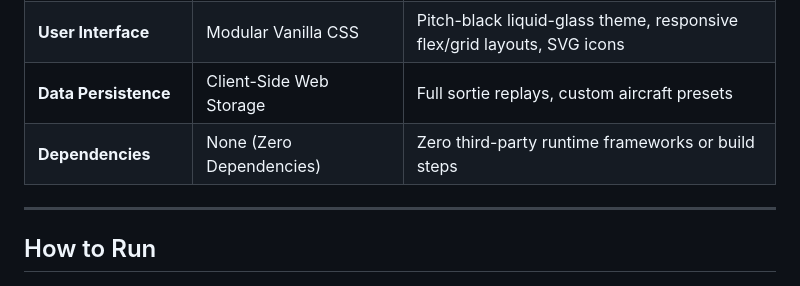
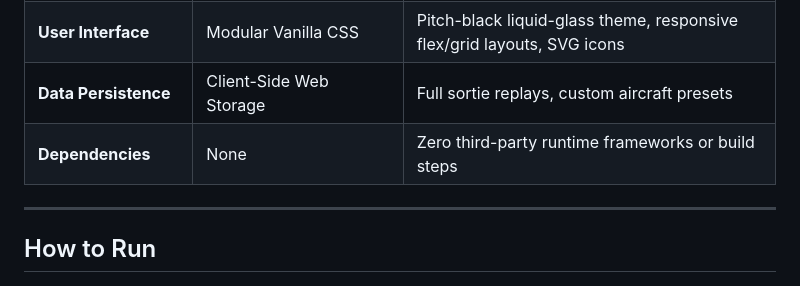
Before and after one commit to farhan-real/airspace-standoff, a Markdown page: README.md, the part around the change. Rendered like a GitHub page.

Commit message:
Fix readme wording

```diff
--- a/README.md
+++ b/README.md
@@ -168,7 +168,7 @@ Toggle **Inspection Mode** during any mission to access real-time C4ISR telemetr
 | **Audio Architecture** | Web Audio API | 100% procedural sound synthesis |
 | **User Interface** | Modular Vanilla CSS | Pitch-black liquid-glass theme, responsive flex/grid layouts, SVG icons|
 | **Data Persistence** | Client-Side Web Storage | Full sortie replays, custom aircraft presets |
-| **Dependencies** | None (Zero Dependencies) | Zero third-party runtime frameworks or build steps |
+| **Dependencies** | None | Zero third-party runtime frameworks or build steps |
 
 ---
 
```
